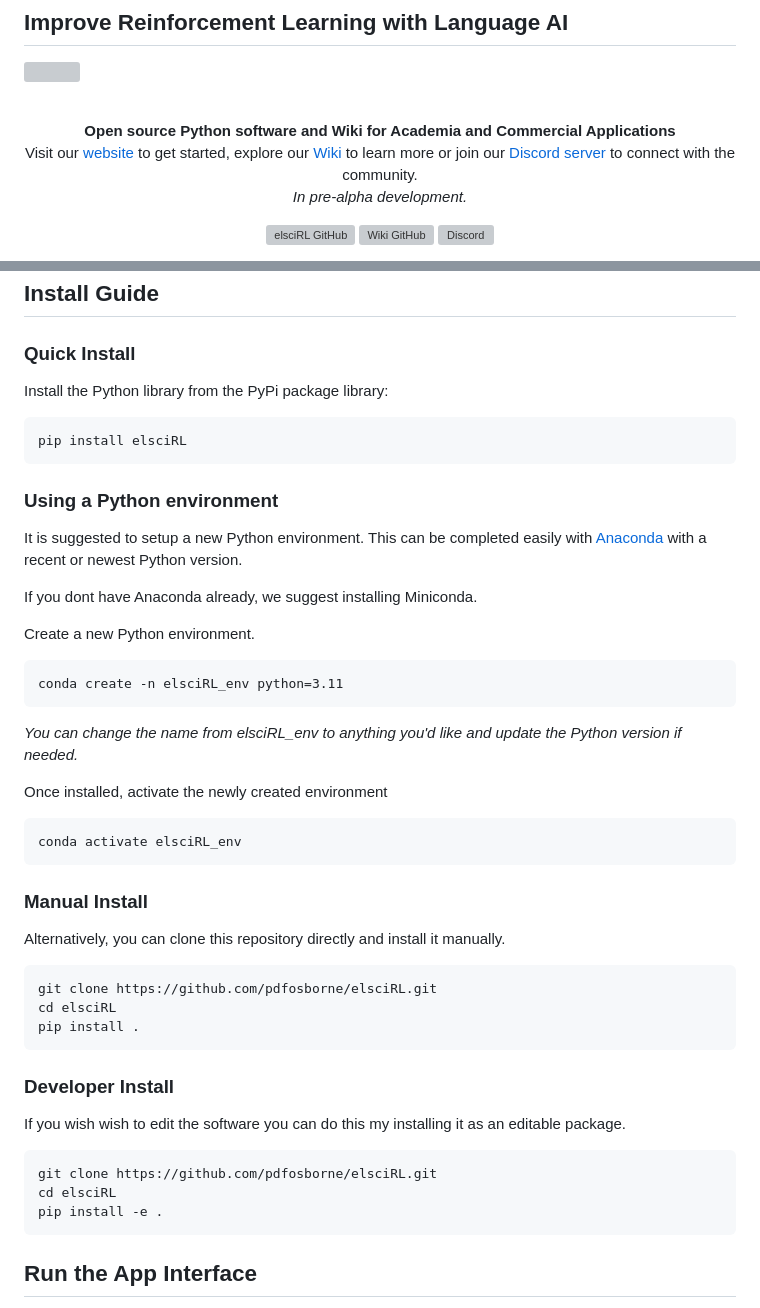
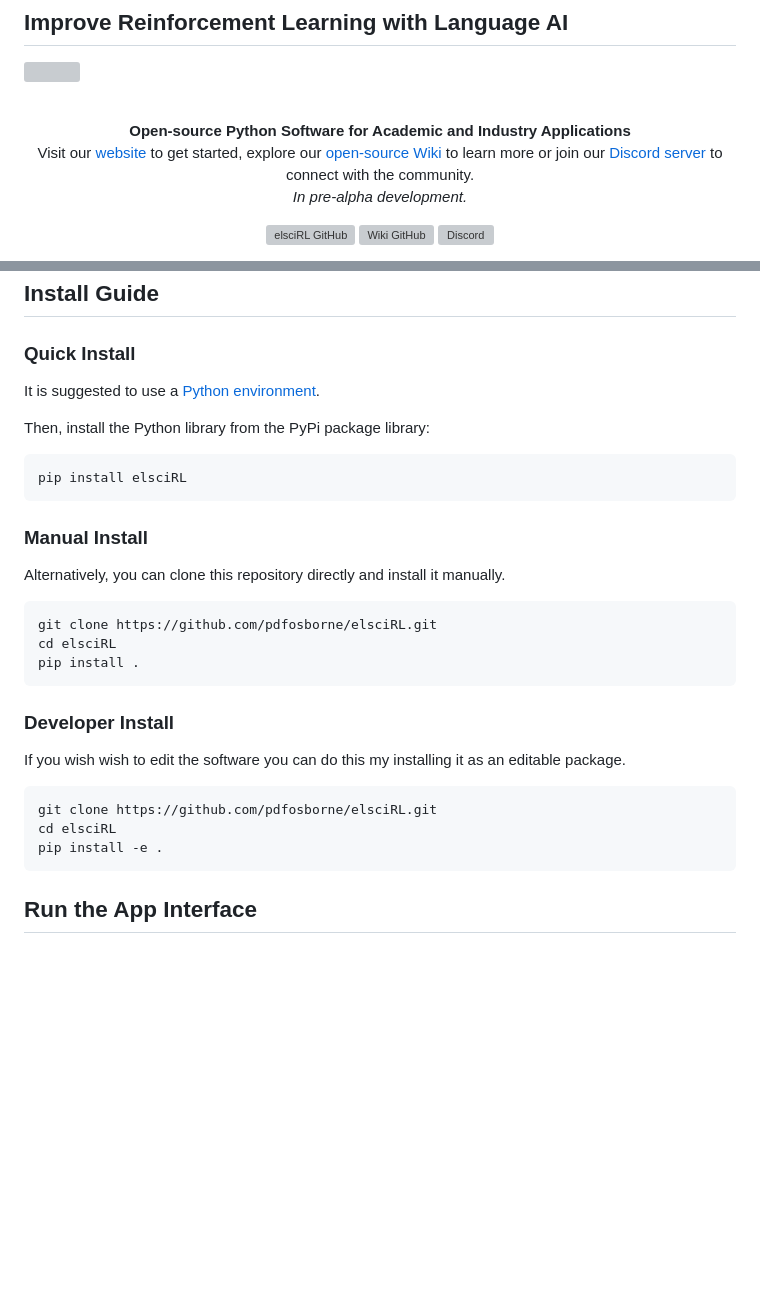
Before and after one commit to pdfosborne/elsciRL, a Markdown page: README.md, 2 parts joined by grey strips. Drawn GitHub-style; blank space fills up the shorter version; grey boxes are pictures that could not be loaded.

````diff
--- a/README.md
+++ b/README.md
@@ -5,9 +5,9 @@
 
 <div align="center">
   <br>
-  <b>Open source Python software and Wiki for Academia and Commercial Applications</b>
+  <b>Open-source Python Software for Academic and Industry Applications</b>
 
-  Visit our <a href="https://elsci.org">website</a> to get started, explore our <a href="https://github.com/pdfosborne/elsciRL-Wiki">Wiki</a> to learn more or join our <a href="https://discord.gg/GgaqcrYCxt">Discord server</a> to connect with the community.
+  Visit our <a href="https://elsci.org">website</a> to get started, explore our <a href="https://github.com/pdfosborne/elsciRL-Wiki">open-source Wiki</a> to learn more or join our <a href="https://discord.gg/GgaqcrYCxt">Discord server</a> to connect with the community.
   <br>
   <i>In pre-alpha development.</i>
   <p> </p>
@@ -36,30 +36,19 @@ To achieve this, **elsciRL** offers a novel framework and infrastructure for acc
 ## Install Guide
 
 ### Quick Install
-Install the Python library from the PyPi package library:
-```
+
+It is suggested to use a [Python environment](https://conda.io/projects/conda/en/latest/user-guide/tasks/manage-environments.html#).
+
+Then, install the Python library from the PyPi package library:
+
+```bash
 pip install elsciRL
-```
-
-### Using a Python environment
-It is suggested to setup a new Python environment. This can be completed easily with [Anaconda](https://conda.io/projects/conda/en/latest/user-guide/tasks/manage-environments.html#) with a recent or newest Python version.
-
-If you dont have Anaconda already, we suggest installing Miniconda.
-
-Create a new Python environment.
-```
-conda create -n elsciRL_env python=3.11
-```
-*You can change the name from elsciRL_env to anything you'd like and update the Python version if needed.*
-
-Once installed, activate the newly created environment
-```
-conda activate elsciRL_env
 ```
 
 ### Manual Install
 Alternatively, you can clone this repository directly and install it manually.
-```
+
+```bash
 git clone https://github.com/pdfosborne/elsciRL.git
 cd elsciRL
 pip install .
@@ -67,12 +56,12 @@ pip install .
 
 ### Developer Install
 If you wish wish to edit the software you can do this my installing it as an editable package.
-```
+
+```bash
 git clone https://github.com/pdfosborne/elsciRL.git
 cd elsciRL
 pip install -e .
 ```
-
 
 ## Run the App Interface
 
````
Also changed, not shown: other parts of README.md (+1 -2 lines).
